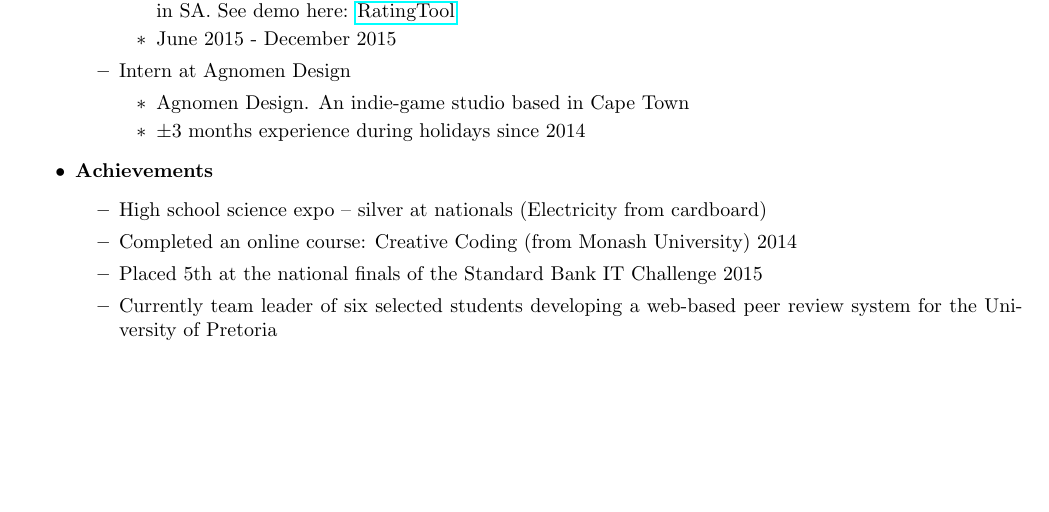
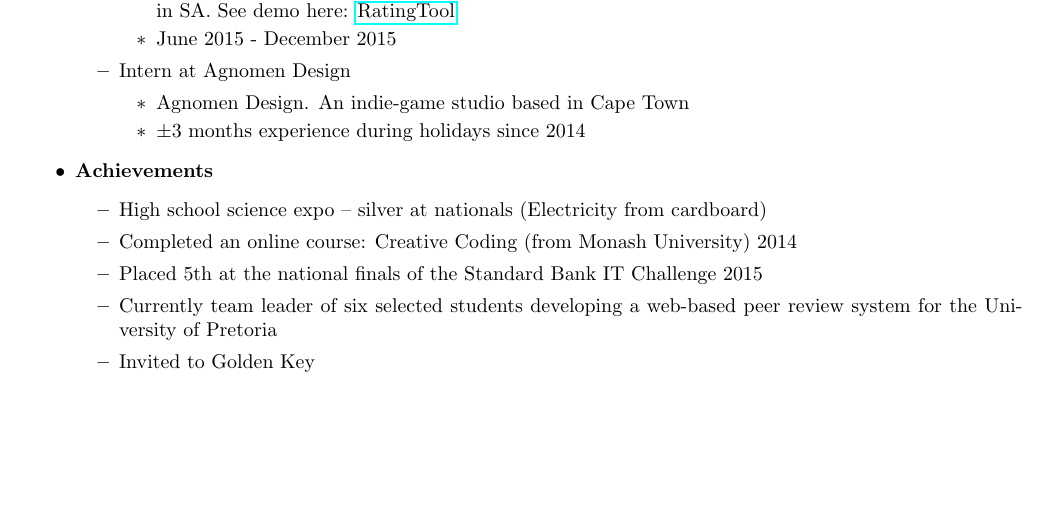
Before and after one commit to yellow-cpu/Funge, a LaTeX document (Tenders/NetworkVisualization/NetworkVisualization.tex): part of page 5 of 9, cut so that both start at the same text. Compiled offline with pdfLaTeX.

Commit message:
Added achievement

```diff
--- a/Tenders/NetworkVisualization/NetworkVisualization.tex
+++ b/Tenders/NetworkVisualization/NetworkVisualization.tex
@@ -188,6 +188,7 @@
 			\item Completed an online course: Creative Coding (from Monash University) 2014
 			\item Placed 5th at the national finals of the Standard Bank IT Challenge 2015
 			\item Currently team leader of six selected students developing a web-based peer review system for the University of Pretoria
+			\item Invited to Golden Key
 		\end{itemize}
 	\end{itemize}
 
```
